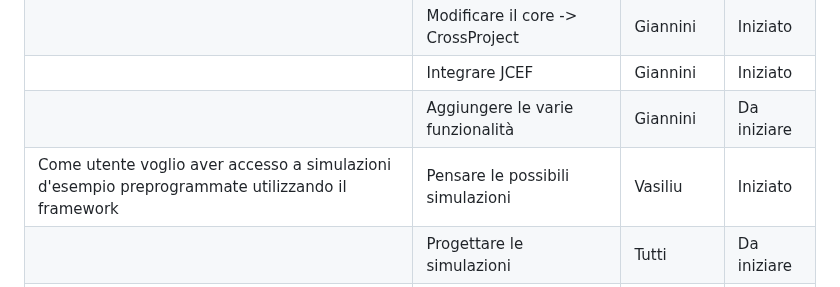
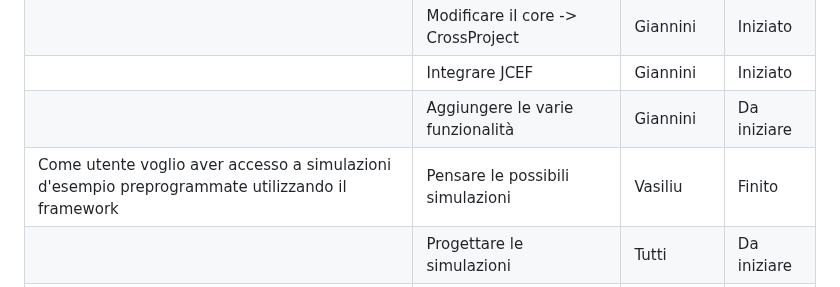
Before and after one commit to Valerio-Giannini/PPS-23-2DESF, a Markdown page: doc/Sprint_backlog.md, the part around the change. GitHub-like rendering.

Commit message:
"design of simulation" task  completed

```diff
--- a/doc/Sprint_backlog.md
+++ b/doc/Sprint_backlog.md
@@ -223,7 +223,7 @@ for tick <- 1 to 10 do
 |                                                                                                 | Modificare il core -> CrossProject      | Giannini | Iniziato    |
 |                                                                                                 | Integrare JCEF                          | Giannini | Iniziato    |
 |                                                                                                 | Aggiungere le varie funzionalità        | Giannini | Da iniziare |
-| Come utente voglio aver accesso a simulazioni d'esempio preprogrammate utilizzando il framework | Pensare le possibili simulazioni        | Vasiliu  | Iniziato    |
+| Come utente voglio aver accesso a simulazioni d'esempio preprogrammate utilizzando il framework | Pensare le possibili simulazioni        | Vasiliu  | Finito      |
 |                                                                                                 | Progettare le simulazioni               | Tutti    | Da iniziare |
 |                                                                                                 | Implemetare le simulazioni              | Tutti    | Da iniziare |
 | Come utente voglio avere un report dell'andamento della simulazione                             | Progettare come realizzare il report    | Vasiliu  | Iniziato    |
```
